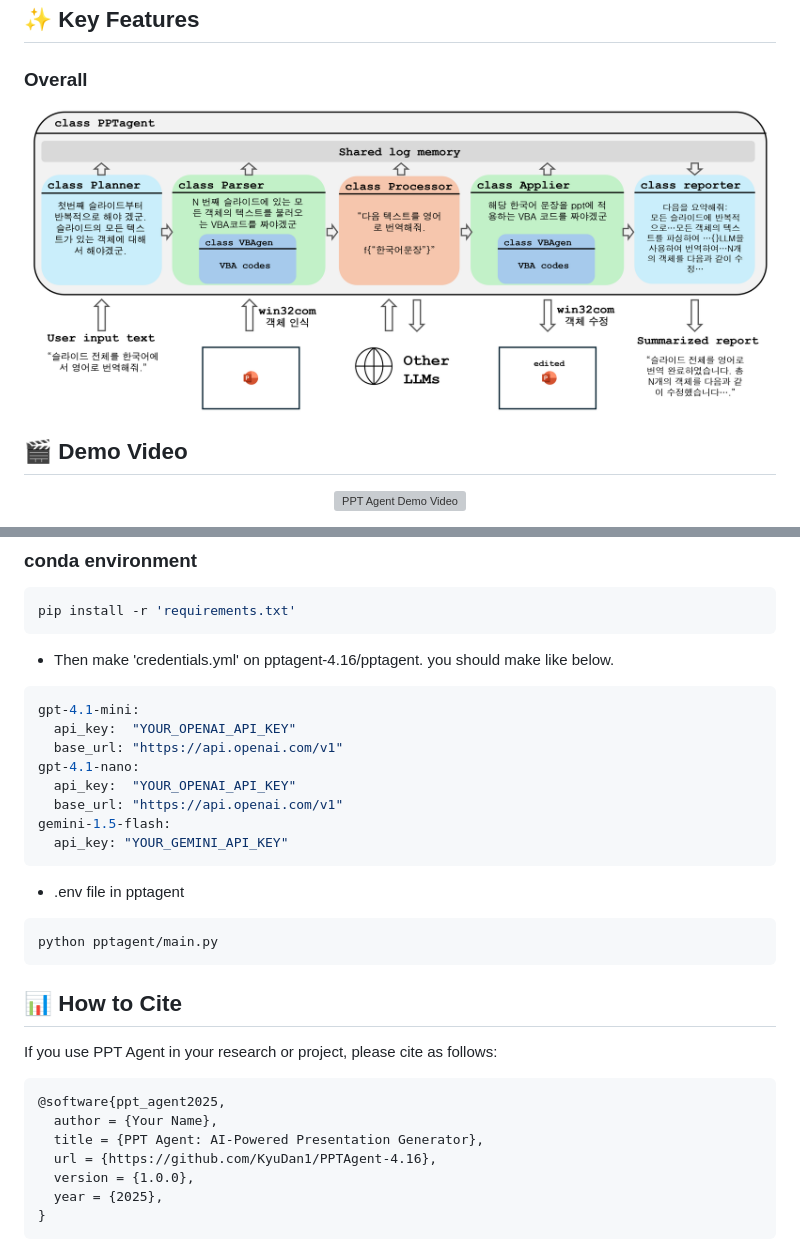
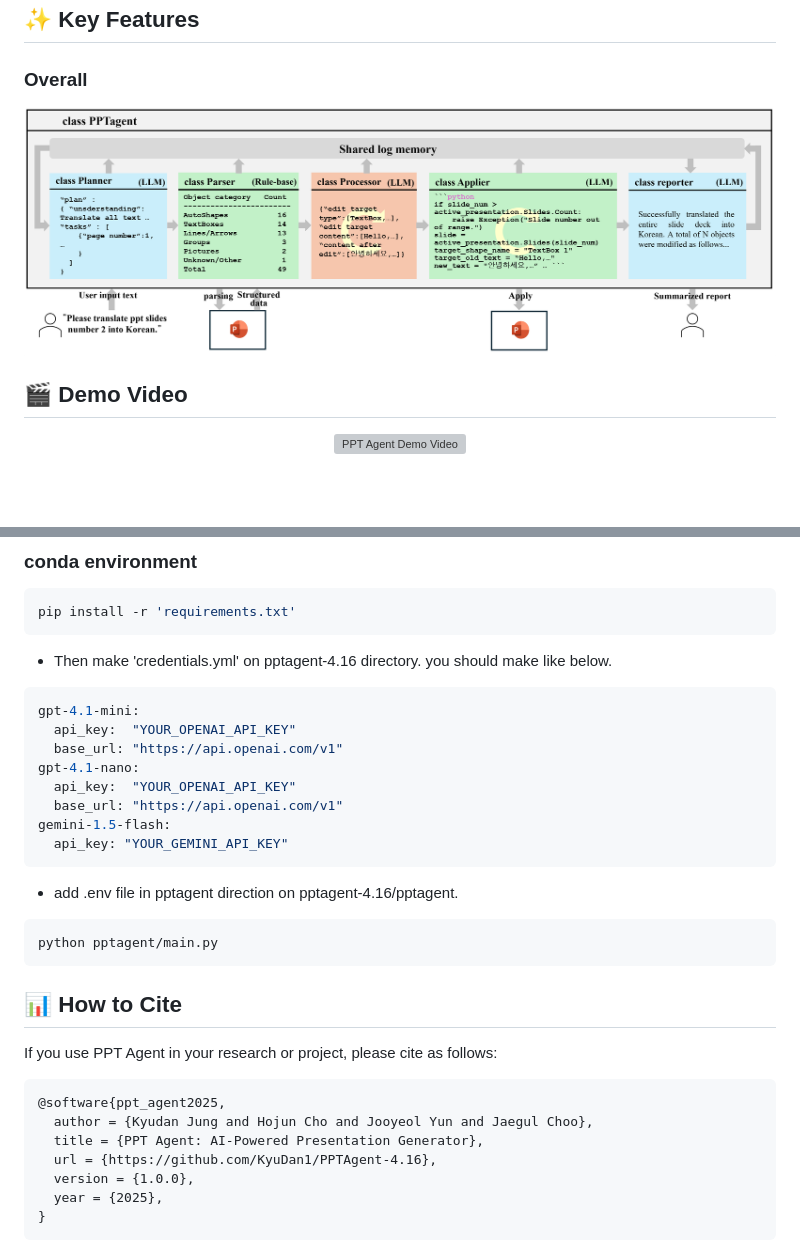
Before and after one commit to KyuDan1/Talk-to-Your-Slides, a Markdown page: README.md, 2 parts joined by grey strips. GitHub-like rendering; pictures changed too: fig1.png; blank space fills up the shorter version; grey boxes are pictures that could not be loaded.

Commit message:
update:README

````diff
--- a/README.md
+++ b/README.md
@@ -42,7 +41,7 @@ It receives natural language-based user commands and successfully modifies the P
 ```bash
 pip install -r 'requirements.txt'
 ```
-- Then make 'credentials.yml' on pptagent-4.16/pptagent.
+- Then make 'credentials.yml' on pptagent-4.16 directory.
 you should make like below.
 ```yml
 gpt-4.1-mini:
@@ -54,7 +53,7 @@ gpt-4.1-nano:
 gemini-1.5-flash:
   api_key: "YOUR_GEMINI_API_KEY"
 ```
-- .env file in pptagent
+- add .env file in pptagent direction on pptagent-4.16/pptagent.
 ```bash
 python pptagent/main.py
 ```
@@ -65,7 +64,7 @@ If you use PPT Agent in your research or project, please cite as follows:
 
 ```bibtex
 @software{ppt_agent2025,
-  author = {Your Name},
+  author = {Kyudan Jung and Hojun Cho and Jooyeol Yun and Jaegul Choo},
   title = {PPT Agent: AI-Powered Presentation Generator},
   url = {https://github.com/KyuDan1/PPTAgent-4.16},
   version = {1.0.0},
````
Also changed, not shown: other parts of README.md (+0 -1 lines).
